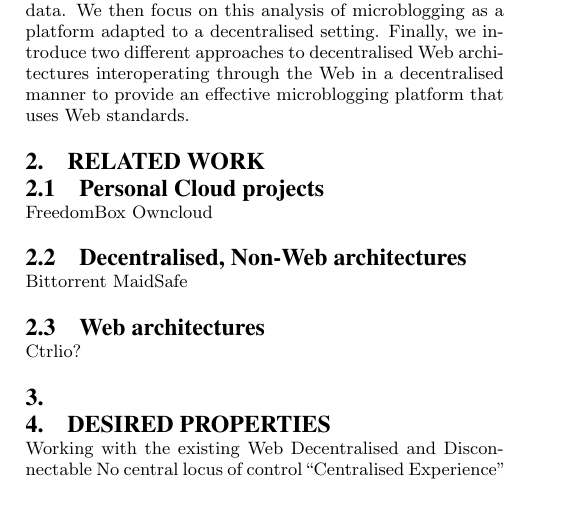
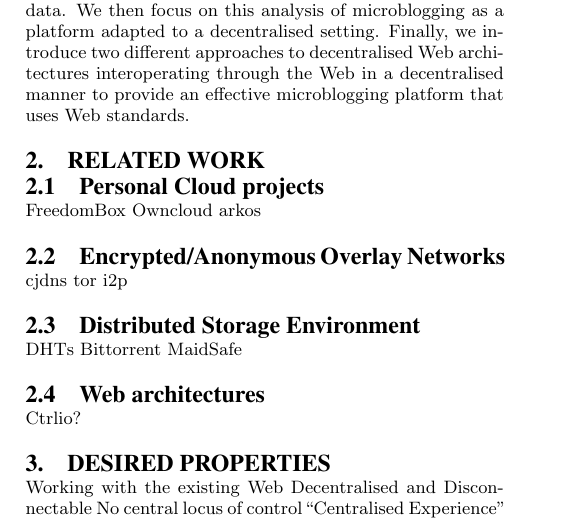
Before and after one commit to electronicmax/redecentralise, a LaTeX paper (www2015-redecentralise.tex): part of one column of the page, cut so that both start at the same text, the shorter picture padded with empty space. Compiled offline with pdfLaTeX.

Commit message:
decentralise

```diff
--- a/www2015-redecentralise.tex
+++ b/www2015-redecentralise.tex
@@ -154,15 +154,20 @@ In the following sections, we first summarise the efforts of the \emph{indie web
 \subsection{Personal Cloud projects}
 FreedomBox
 Owncloud
+arkos
 
-\subsection{Decentralised, Non-Web architectures}
+\subsection{Encrypted/Anonymous Overlay Networks}
+cjdns
+tor
+i2p
+
+\subsection{Distributed Storage Environment}
+DHTs
 Bittorrent
 MaidSafe
 
 \subsection{Web architectures}
 Ctrlio?
-
-\section{}
 
 \section{Desired Properties}
 
```
